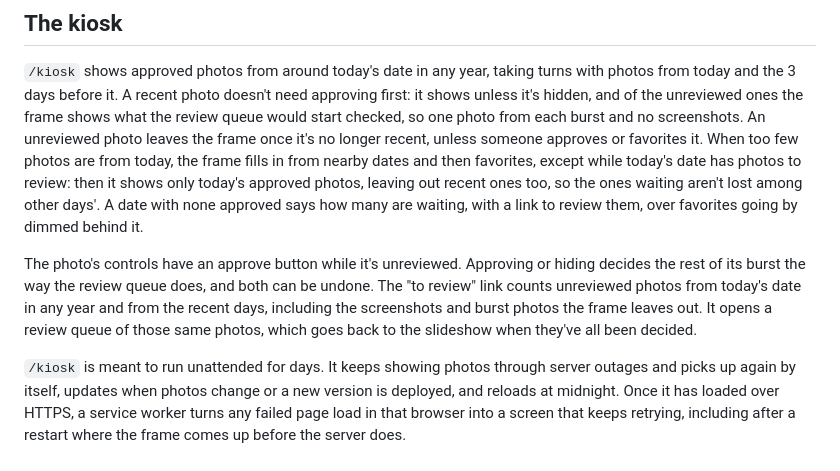
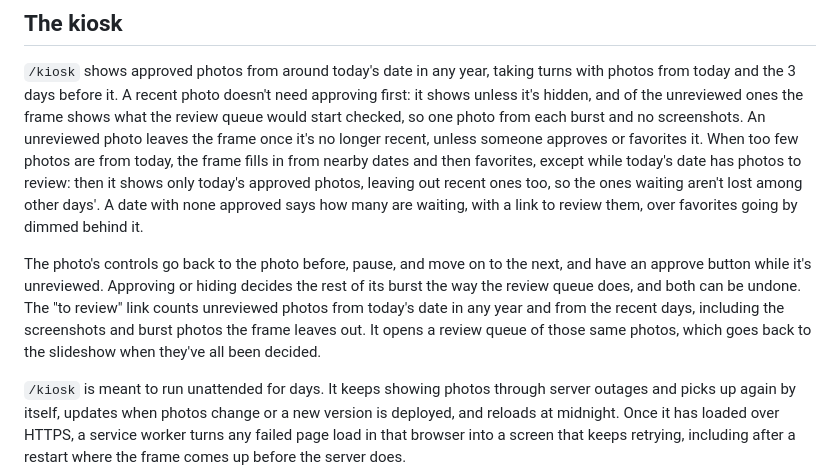
Before and after one commit to dbjohnson/exif-db, a Markdown page: README.md, the part around the change. Rendered like a GitHub page.

Commit message:
README: the kiosk's back button
Co-Authored-By: Claude Opus 5.5 <noreply@anthropic.com>

```diff
--- a/README.md
+++ b/README.md
@@ -178,7 +178,7 @@ Each photo's fingerprint comes from its thumbnail, and only photos with similar
 
 `/kiosk` shows approved photos from around today's date in any year, taking turns with photos from today and the 3 days before it.  A recent photo doesn't need approving first: it shows unless it's hidden, and of the unreviewed ones the frame shows what the review queue would start checked, so one photo from each burst and no screenshots.  An unreviewed photo leaves the frame once it's no longer recent, unless someone approves or favorites it.  When too few photos are from today, the frame fills in from nearby dates and then favorites, except while today's date has photos to review: then it shows only today's approved photos, leaving out recent ones too, so the ones waiting aren't lost among other days'.  A date with none approved says how many are waiting, with a link to review them, over favorites going by dimmed behind it.
 
-The photo's controls have an approve button while it's unreviewed.  Approving or hiding decides the rest of its burst the way the review queue does, and both can be undone.  The "to review" link counts unreviewed photos from today's date in any year and from the recent days, including the screenshots and burst photos the frame leaves out.  It opens a review queue of those same photos, which goes back to the slideshow when they've all been decided.
+The photo's controls go back to the photo before, pause, and move on to the next, and have an approve button while it's unreviewed.  Approving or hiding decides the rest of its burst the way the review queue does, and both can be undone.  The "to review" link counts unreviewed photos from today's date in any year and from the recent days, including the screenshots and burst photos the frame leaves out.  It opens a review queue of those same photos, which goes back to the slideshow when they've all been decided.
 
 `/kiosk` is meant to run unattended for days.  It keeps showing photos through server outages and picks up again by itself, updates when photos change or a new version is deployed, and reloads at midnight.  Once it has loaded over HTTPS, a service worker turns any failed page load in that browser into a screen that keeps retrying, including after a restart where the frame comes up before the server does.
 
```
